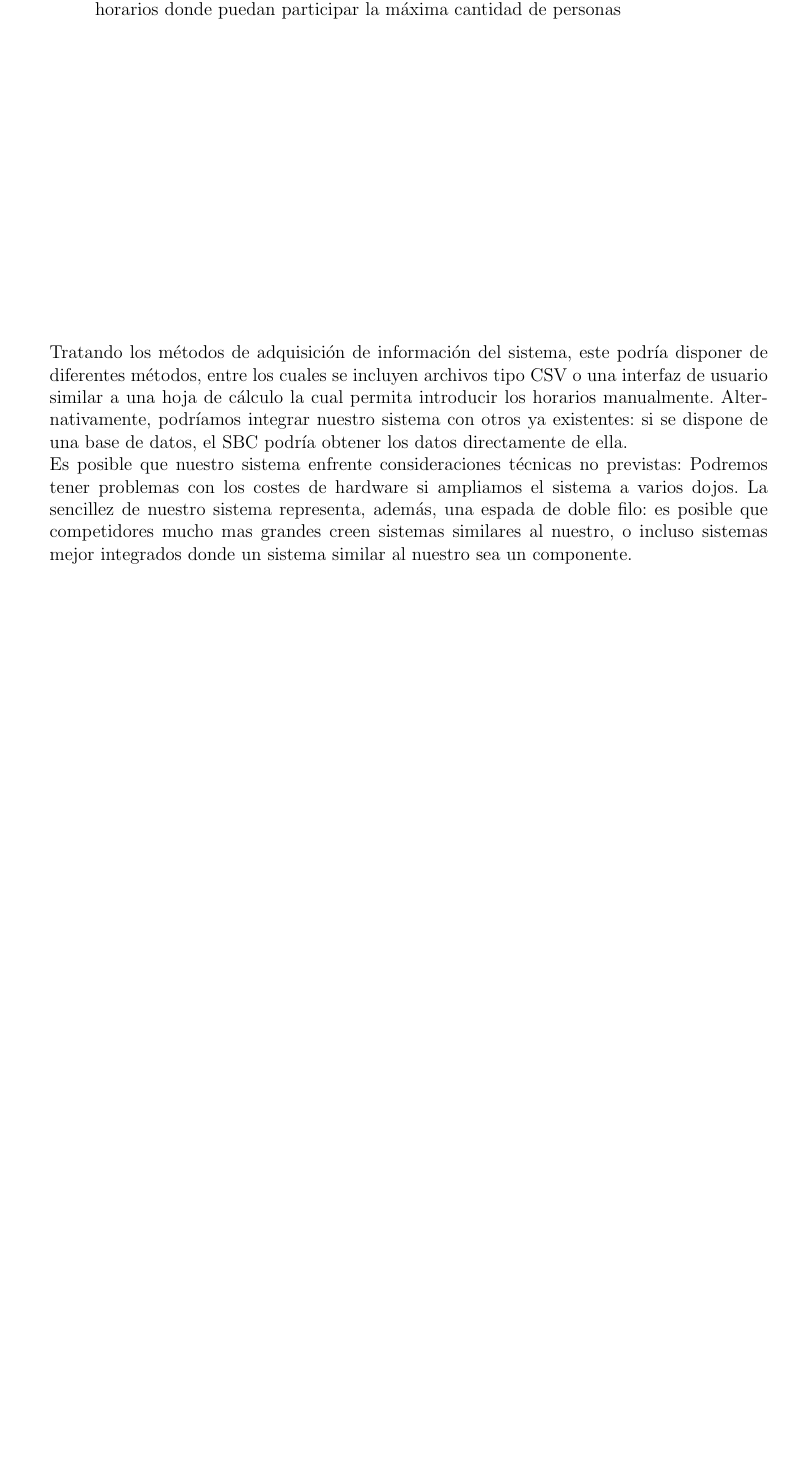
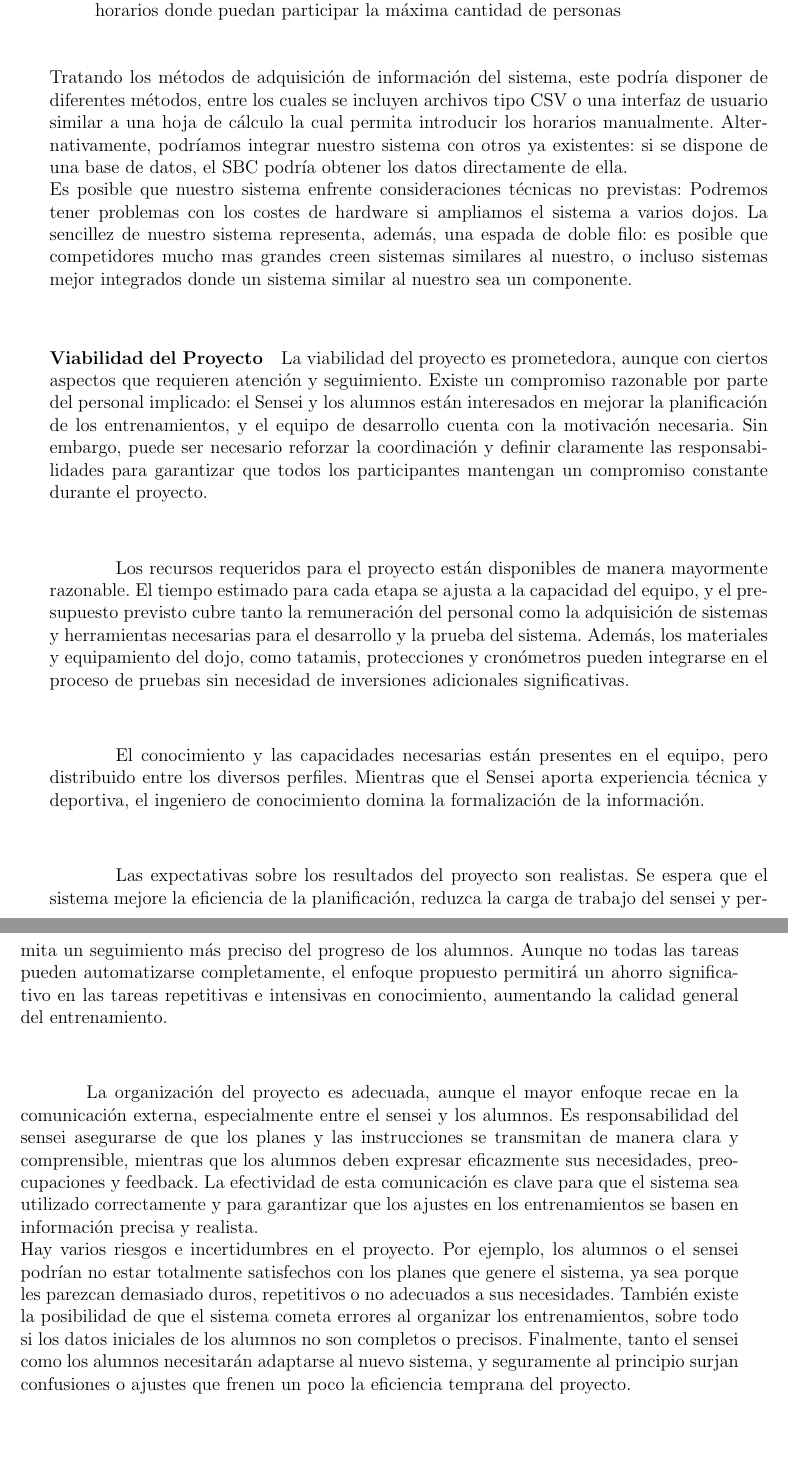
Before and after one commit to manuelsrleon/dsi-2026-modelado-conceptual, a LaTeX document (practicas/ModeloContexto.tex): part of page 11 of 15 before the commit and two parts of pages 11 and 12 of 17 after it, the two joined at a grey line, cut so that both start at the same text, the shorter picture padded with empty space. Compiled offline with pdfLaTeX.

Commit message:
finiquitao

```diff
--- a/practicas/ModeloContexto.tex
+++ b/practicas/ModeloContexto.tex
@@ -501,4 +501,47 @@
        %% lo siento por que esta ultima pregunta parece que se ciña un poco a lo de pregunta y respuesta pero es q el cambio tonal con respecto a apartados anteriores no deja mucho sitio
        Es posible que nuestro sistema enfrente consideraciones técnicas no previstas: Podremos tener problemas con los costes de hardware si ampliamos el sistema a varios dojos.
        La sencillez de nuestro sistema representa, además, una espada de doble filo: es posible que competidores mucho mas grandes creen sistemas similares al nuestro, o incluso sistemas mejor integrados donde un sistema similar al nuestro sea un componente.
+       \paragraph{Viabilidad del Proyecto}
 
+
+       La viabilidad del proyecto es prometedora, aunque con ciertos aspectos que requieren
+       atención y seguimiento. Existe un compromiso razonable por parte del personal implicado:
+       el Sensei y los alumnos están interesados en mejorar la planificación de los entrenamientos,
+       y el equipo de desarrollo cuenta con la motivación necesaria. Sin embargo, puede ser necesario
+       reforzar la coordinación y definir claramente las responsabilidades para
+       garantizar que todos los participantes mantengan un compromiso constante durante el proyecto.
+       \\
+
+       Los recursos requeridos para el proyecto están disponibles de manera mayormente razonable. El
+       tiempo estimado para cada etapa se ajusta a la capacidad del equipo, y el presupuesto previsto
+       cubre tanto la remuneración del personal como la adquisición de sistemas y herramientas necesarias
+       para el desarrollo y la prueba del sistema. Además, los materiales y equipamiento del dojo, como
+       tatamis, protecciones y cronómetros pueden integrarse en el proceso de pruebas sin necesidad de
+       inversiones adicionales significativas.
+       \\
+
+       El conocimiento y las capacidades necesarias están presentes en el equipo, pero distribuido entre
+       los diversos perfiles. Mientras que el Sensei aporta experiencia técnica y deportiva, el ingeniero
+       de conocimiento domina la formalización de la información.
+       \\
+
+       Las expectativas sobre los resultados del proyecto son realistas. Se espera que el sistema mejore
+       la eficiencia de la planificación, reduzca la carga de trabajo del sensei y permita un seguimiento
+       más preciso del progreso de los alumnos. Aunque no todas las tareas pueden automatizarse completamente,
+       el enfoque propuesto permitirá un ahorro significativo en las tareas repetitivas e intensivas en
+       conocimiento, aumentando la calidad general del entrenamiento.
+       \\
+
+       La organización del proyecto es adecuada, aunque el mayor enfoque recae en la comunicación externa,
+       especialmente entre el sensei y los alumnos. Es responsabilidad del sensei asegurarse de que los planes
+       y las instrucciones se transmitan de manera clara y comprensible, mientras que los alumnos deben expresar
+       eficazmente sus necesidades, preocupaciones y feedback. La efectividad de esta comunicación es clave para
+       que el sistema sea utilizado correctamente y para garantizar que los ajustes en los entrenamientos se basen
+       en información precisa y realista.
+       \\
+       Hay varios riesgos e incertidumbres en el proyecto. Por ejemplo, los alumnos o el sensei podrían no estar
+       totalmente satisfechos con los planes que genere el sistema, ya sea porque les parezcan demasiado duros,
+       repetitivos o no adecuados a sus necesidades. También existe la posibilidad de que el sistema cometa errores
+       al organizar los entrenamientos, sobre todo si los datos iniciales de los alumnos no son completos o precisos.
+       Finalmente, tanto el sensei como los alumnos necesitarán adaptarse al nuevo sistema, y seguramente al principio
+       surjan confusiones o ajustes que frenen un poco la eficiencia temprana del proyecto.
```
Also changed, not shown: practicas/ModeloContexto.tex (23 more changed lines).
